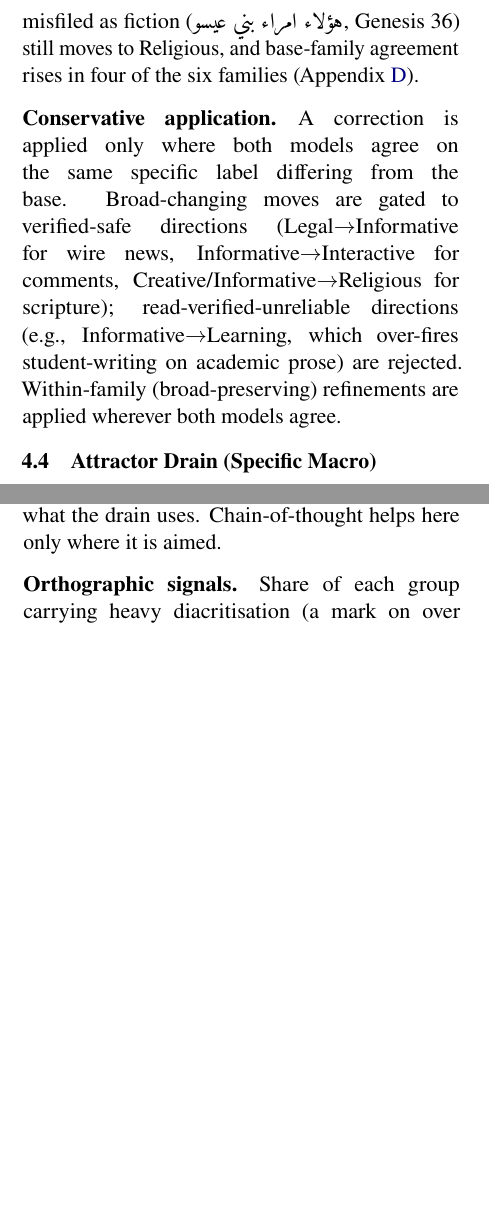
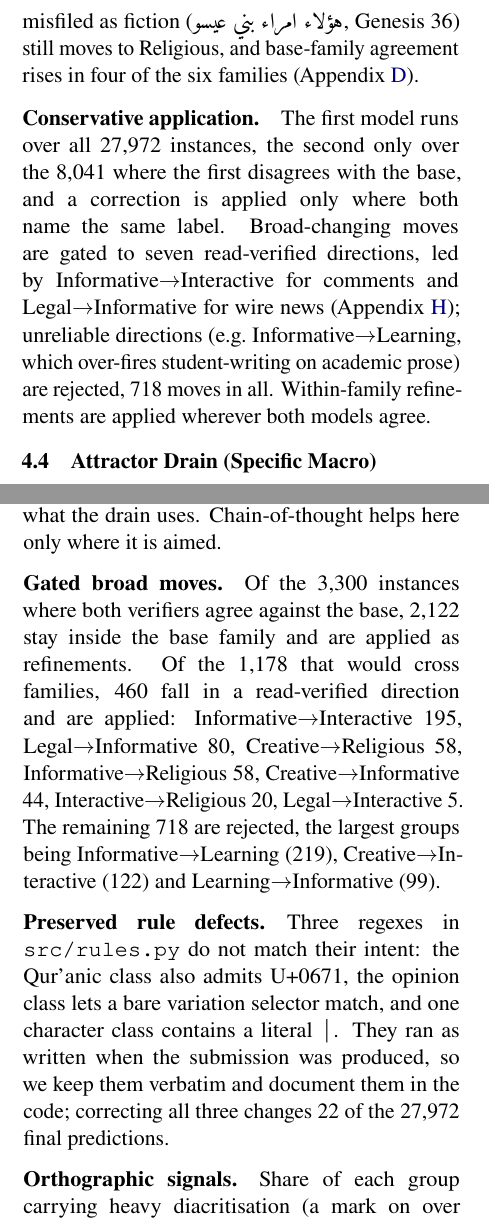
Before and after one commit to Hassn11q/thakaa-aragenre-2026, a LaTeX paper (paper/aragenre_thaka.tex): two parts of the columns of pages 3 and 9 of 9 before the commit and two parts of the columns of pages 3 and 9 of 10 after it, joined at a grey line, cut so that both start at the same text, the shorter picture padded with empty space. Compiled offline with LuaLaTeX.

Commit message:
docs: state the full set of gated broad moves and the preserved rule defects

```diff
--- a/paper/aragenre_thaka.tex
+++ b/paper/aragenre_thaka.tex
@@ -226,13 +226,14 @@ explains the effect alone: the instruction states the convention, the taxonomy s
 realises it. Scripture misfiled as fiction (\ar{هؤلاء امراء بني عيسو}, Genesis~36) still moves to
 Religious, and base-family agreement rises in four of the six families (Appendix~\ref{app:trap}).
 
-\paragraph{Conservative application.} A correction is applied only where both models agree
-on the same specific label differing from the base. Broad-changing moves are gated to
-verified-safe directions (Legal$\rightarrow$Informative for wire news,
-Informative$\rightarrow$Interactive for comments, Creative/Informative$\rightarrow$Religious
-for scripture); read-verified-unreliable directions (e.g., Informative$\rightarrow$Learning,
-which over-fires student-writing on academic prose) are rejected. Within-family
-(broad-preserving) refinements are applied wherever both models agree.
+\paragraph{Conservative application.} The first model runs over all 27{,}972 instances, the
+second only over the 8{,}041 where the first disagrees with the base, and a correction is
+applied only where both name the same label. Broad-changing moves are gated to seven
+read-verified directions, led by Informative$\rightarrow$Interactive for comments and
+Legal$\rightarrow$Informative for wire news (Appendix~\ref{app:subs}); unreliable directions
+(e.g.\ Informative$\rightarrow$Learning, which over-fires student-writing on academic prose)
+are rejected, 718 moves in all. Within-family refinements are applied wherever both models
+agree.
 
 \subsection{Attractor Drain (Specific Macro)}
 Manual reading revealed five large ``attractor'' classes that absorb texts the judge cannot
@@ -617,6 +618,22 @@ Submission 871127 applies the chain-of-thought pass to every instance and scores
 below the 0.7139 base; the same pass restricted to attractor classes is what the drain uses.
 Chain-of-thought helps here only where it is aimed.
 
+\paragraph{Gated broad moves.} Of the 3{,}300 instances where both verifiers agree against the
+base, 2{,}122 stay inside the base family and are applied as refinements. Of the 1{,}178 that
+would cross families, 460 fall in a read-verified direction and are applied:
+Informative$\rightarrow$Interactive 195, Legal$\rightarrow$Informative 80,
+Creative$\rightarrow$Religious 58, Informative$\rightarrow$Religious 58,
+Creative$\rightarrow$Informative 44, Interactive$\rightarrow$Religious 20,
+Legal$\rightarrow$Interactive 5. The remaining 718 are rejected, the largest groups being
+Informative$\rightarrow$Learning (219), Creative$\rightarrow$Interactive (122) and
+Learning$\rightarrow$Informative (99).
+
+\paragraph{Preserved rule defects.} Three regexes in \texttt{src/rules.py} do not match their
+intent: the Qur'anic class also admits U+0671, the opinion class lets a bare variation selector
+match, and one character class contains a literal \texttt{|}. They ran as written when the
+submission was produced, so we keep them verbatim and document them in the code; correcting all
+three changes 22 of the 27{,}972 final predictions.
+
 \paragraph{Orthographic signals.} Share of each group carrying heavy diacritisation (a mark on
 over 10\% of its Arabic characters) or at least one emoji, over the final predictions:
 \texttt{quran} 77\%/0\% ($n{=}691$), poetry 43\%/0\% ($n{=}1{,}606$), \texttt{hadith} 1\%/1\%
```
Also changed, not shown: paper/aragenre_thaka.pdf, paper/aragenre_thaka.tex (2 more changed lines).
